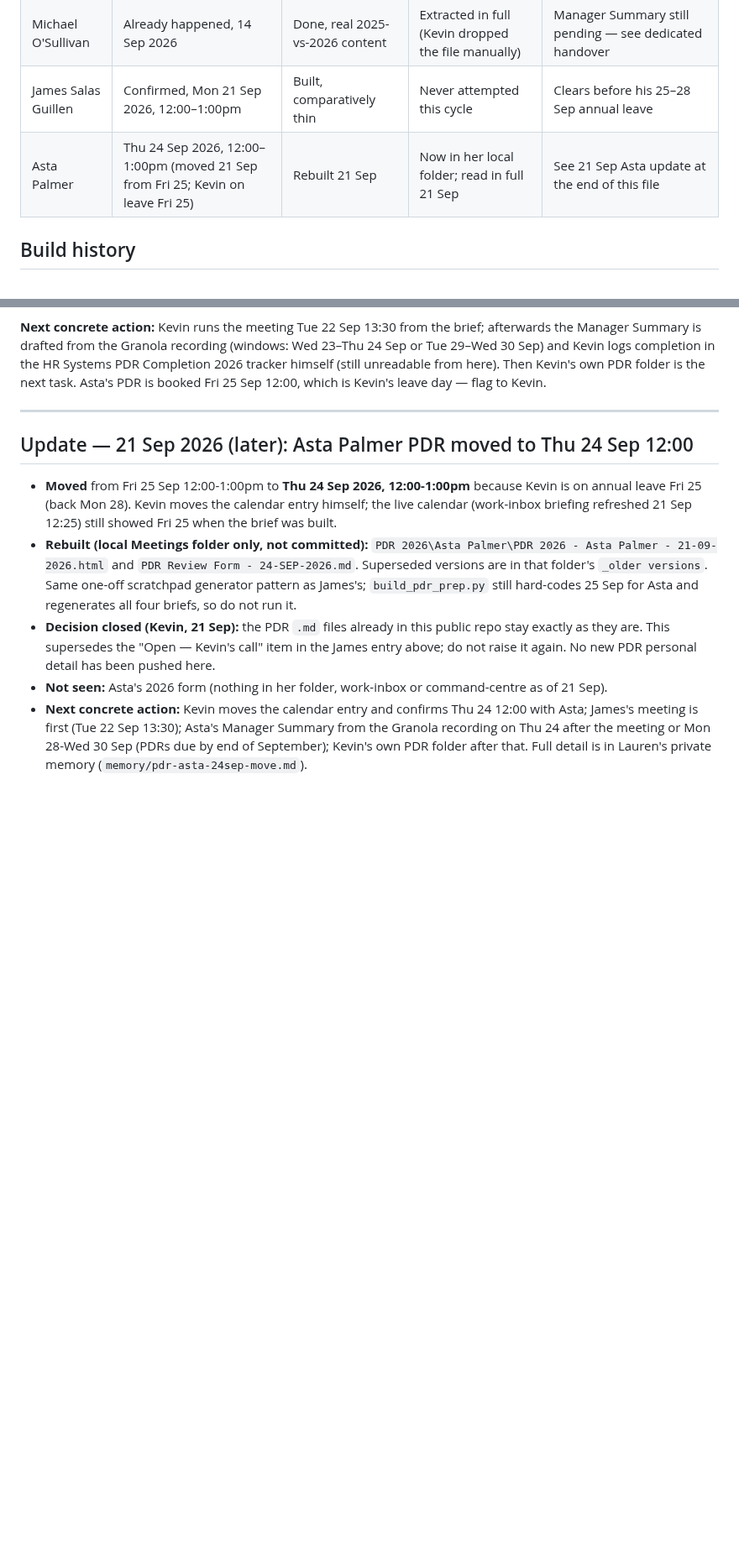
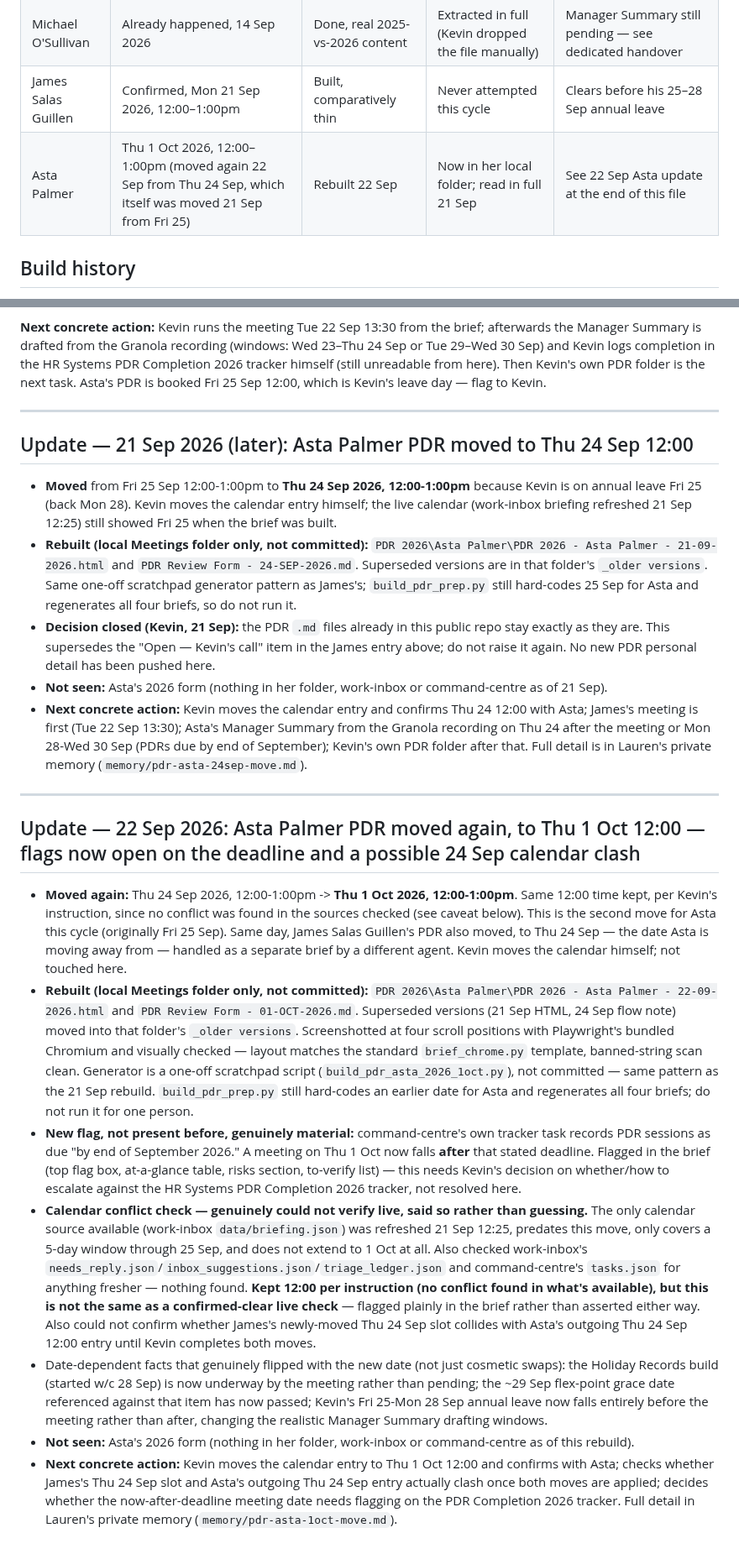
Before and after one commit to begb0037admin/meeting-records, a Markdown page: PDR 2026 - Handover/docs/HANDOVER.md, 2 parts joined by grey strips. Shown at 84% size. GitHub-like rendering; blank space fills up the shorter version.

Commit message:
PDR handover: Asta Palmer PDR moved again to Thu 1 Oct 2026 12:00; flag deadline + possible 24 Sep clash

```diff
--- a/PDR 2026 - Handover/docs/HANDOVER.md
+++ b/PDR 2026 - Handover/docs/HANDOVER.md
@@ -13,7 +13,7 @@ Kevin now uses a `PDR 2026/<Person Name>/` folder structure in his Meetings fold
 | Kevin Lelitte | Confirmed, 16 Sep 2026, 15:00–16:00 | Built, comparatively thin | Confirmed to exist, content blocked (download layer) | Closest upcoming meeting of the three still ahead — worth a quality pass first if time allows |
 | Michael O'Sullivan | Already happened, 14 Sep 2026 | Done, real 2025-vs-2026 content | Extracted in full (Kevin dropped the file manually) | Manager Summary still pending — see dedicated handover |
 | James Salas Guillen | Confirmed, Mon 21 Sep 2026, 12:00–1:00pm | Built, comparatively thin | Never attempted this cycle | Clears before his 25–28 Sep annual leave |
-| Asta Palmer | Thu 24 Sep 2026, 12:00–1:00pm (moved 21 Sep from Fri 25; Kevin on leave Fri 25) | Rebuilt 21 Sep | Now in her local folder; read in full 21 Sep | See 21 Sep Asta update at the end of this file |
+| Asta Palmer | Thu 1 Oct 2026, 12:00–1:00pm (moved again 22 Sep from Thu 24 Sep, which itself was moved 21 Sep from Fri 25) | Rebuilt 22 Sep | Now in her local folder; read in full 21 Sep | See 22 Sep Asta update at the end of this file |
 
 ## Build history
 - `tools/speaking-briefs/build_pdr_prep.py` added — commit `928c816` (13 Sep 2026), README documented — commit `d2797c4`.
@@ -144,3 +144,15 @@ Commits: `f2aeb81`/`635b310` (canonical guide docx), `13676eb` (`PDR_SOP.md`), `
 - **Decision closed (Kevin, 21 Sep):** the PDR `.md` files already in this public repo stay exactly as they are. This supersedes the "Open — Kevin's call" item in the James entry above; do not raise it again. No new PDR personal detail has been pushed here.
 - **Not seen:** Asta's 2026 form (nothing in her folder, work-inbox or command-centre as of 21 Sep).
 - **Next concrete action:** Kevin moves the calendar entry and confirms Thu 24 12:00 with Asta; James's meeting is first (Tue 22 Sep 13:30); Asta's Manager Summary from the Granola recording on Thu 24 after the meeting or Mon 28-Wed 30 Sep (PDRs due by end of September); Kevin's own PDR folder after that. Full detail is in Lauren's private memory (`memory/pdr-asta-24sep-move.md`).
+
+---
+
+## Update — 22 Sep 2026: Asta Palmer PDR moved again, to Thu 1 Oct 12:00 — flags now open on the deadline and a possible 24 Sep calendar clash
+
+- **Moved again:** Thu 24 Sep 2026, 12:00-1:00pm -> **Thu 1 Oct 2026, 12:00-1:00pm**. Same 12:00 time kept, per Kevin's instruction, since no conflict was found in the sources checked (see caveat below). This is the second move for Asta this cycle (originally Fri 25 Sep). Same day, James Salas Guillen's PDR also moved, to Thu 24 Sep — the date Asta is moving away from — handled as a separate brief by a different agent. Kevin moves the calendar himself; not touched here.
+- **Rebuilt (local Meetings folder only, not committed):** `PDR 2026\Asta Palmer\PDR 2026 - Asta Palmer - 22-09-2026.html` and `PDR Review Form - 01-OCT-2026.md`. Superseded versions (21 Sep HTML, 24 Sep flow note) moved into that folder's `_older versions`. Screenshotted at four scroll positions with Playwright's bundled Chromium and visually checked — layout matches the standard `brief_chrome.py` template, banned-string scan clean. Generator is a one-off scratchpad script (`build_pdr_asta_2026_1oct.py`), not committed — same pattern as the 21 Sep rebuild. `build_pdr_prep.py` still hard-codes an earlier date for Asta and regenerates all four briefs; do not run it for one person.
+- **New flag, not present before, genuinely material:** command-centre's own tracker task records PDR sessions as due "by end of September 2026." A meeting on Thu 1 Oct now falls **after** that stated deadline. Flagged in the brief (top flag box, at-a-glance table, risks section, to-verify list) — this needs Kevin's decision on whether/how to escalate against the HR Systems PDR Completion 2026 tracker, not resolved here.
+- **Calendar conflict check — genuinely could not verify live, said so rather than guessing.** The only calendar source available (work-inbox `data/briefing.json`) was refreshed 21 Sep 12:25, predates this move, only covers a 5-day window through 25 Sep, and does not extend to 1 Oct at all. Also checked work-inbox's `needs_reply.json`/`inbox_suggestions.json`/`triage_ledger.json` and command-centre's `tasks.json` for anything fresher — nothing found. **Kept 12:00 per instruction (no conflict found in what's available), but this is not the same as a confirmed-clear live check** — flagged plainly in the brief rather than asserted either way. Also could not confirm whether James's newly-moved Thu 24 Sep slot collides with Asta's outgoing Thu 24 Sep 12:00 entry until Kevin completes both moves.
+- Date-dependent facts that genuinely flipped with the new date (not just cosmetic swaps): the Holiday Records build (started w/c 28 Sep) is now underway by the meeting rather than pending; the ~29 Sep flex-point grace date referenced against that item has now passed; Kevin's Fri 25-Mon 28 Sep annual leave now falls entirely before the meeting rather than after, changing the realistic Manager Summary drafting windows.
+- **Not seen:** Asta's 2026 form (nothing in her folder, work-inbox or command-centre as of this rebuild).
+- **Next concrete action:** Kevin moves the calendar entry to Thu 1 Oct 12:00 and confirms with Asta; checks whether James's Thu 24 Sep slot and Asta's outgoing Thu 24 Sep entry actually clash once both moves are applied; decides whether the now-after-deadline meeting date needs flagging on the PDR Completion 2026 tracker. Full detail in Lauren's private memory (`memory/pdr-asta-1oct-move.md`).
```
